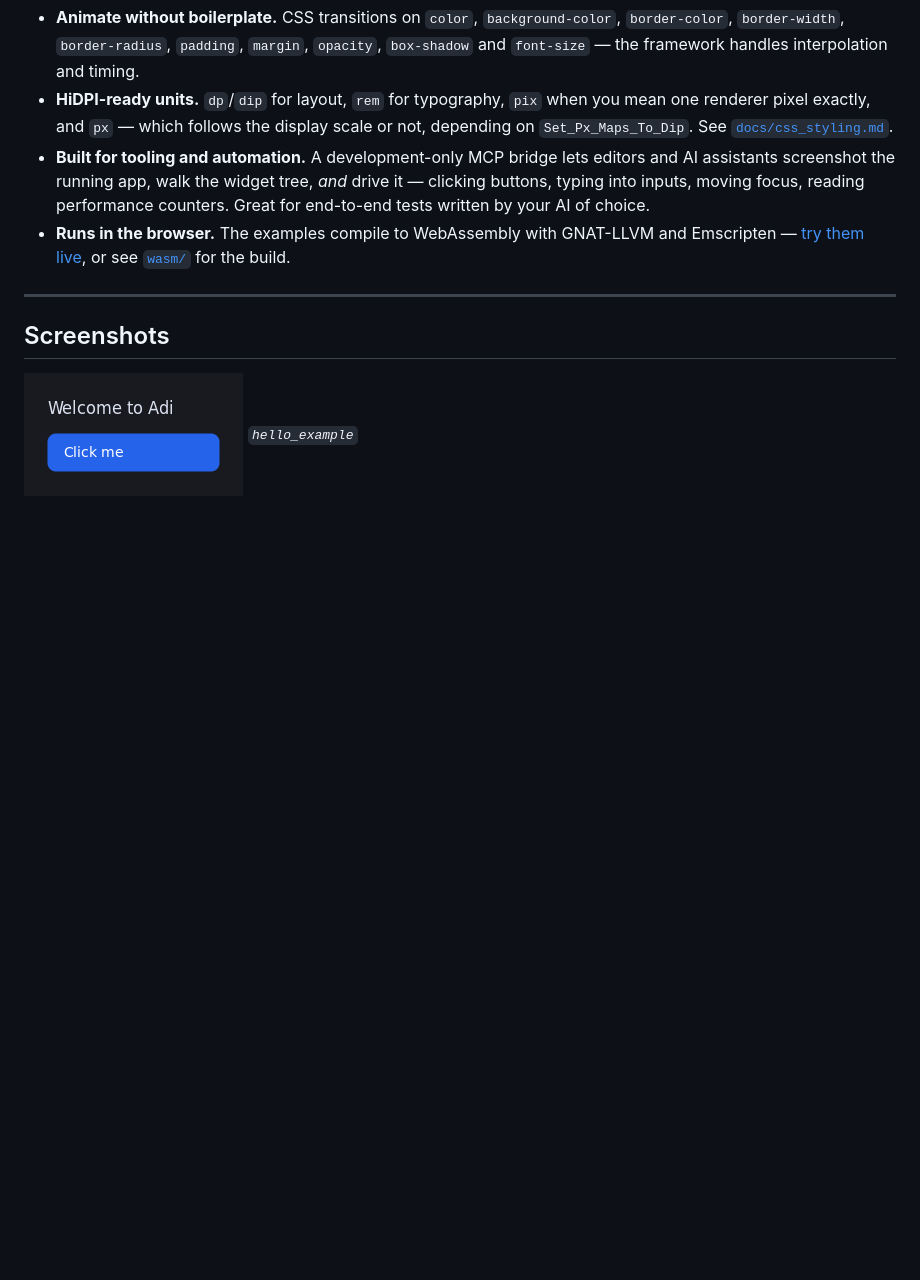
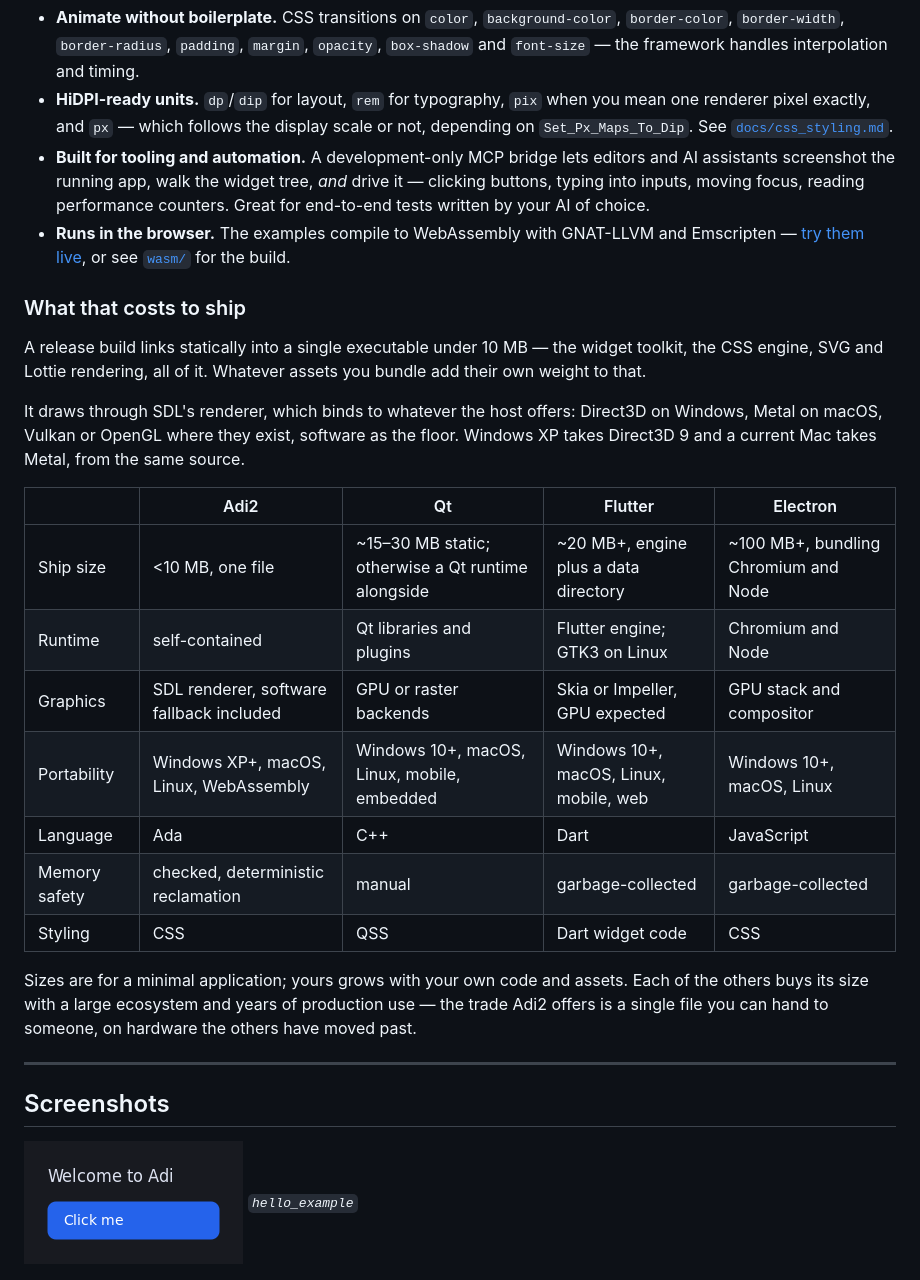
Before and after one commit to ovenpasta/adi2, a Markdown page: README.md, the part around one of its changes. Rendered like a GitHub page; blank space fills up the shorter version.

```diff
--- a/README.md
+++ b/README.md
@@ -19,6 +19,32 @@ Adi2 gives you a real widget toolkit with the niceties developers expect from a
 - **HiDPI-ready units.** `dp`/`dip` for layout, `rem` for typography, `pix` when you mean one renderer pixel exactly, and `px` — which follows the display scale or not, depending on `Set_Px_Maps_To_Dip`. See [`docs/css_styling.md`](docs/css_styling.md).
 - **Built for tooling and automation.** A development-only MCP bridge lets editors and AI assistants screenshot the running app, walk the widget tree, *and* drive it — clicking buttons, typing into inputs, moving focus, reading performance counters. Great for end-to-end tests written by your AI of choice.
 - **Runs in the browser.** The examples compile to WebAssembly with GNAT-LLVM and Emscripten — [try them live](https://pizzahack.eu/adi2/demo/), or see [`wasm/`](wasm/) for the build.
+
+### What that costs to ship
+
+A release build links statically into a single executable under 10 MB —
+the widget toolkit, the CSS engine, SVG and Lottie rendering, all of it.
+Whatever assets you bundle add their own weight to that.
+
+It draws through SDL's renderer, which binds to whatever the host offers:
+Direct3D on Windows, Metal on macOS, Vulkan or OpenGL where they exist,
+software as the floor. Windows XP takes Direct3D 9 and a current Mac takes
+Metal, from the same source.
+
+|  | Adi2 | Qt | Flutter | Electron |
+|---|---|---|---|---|
+| Ship size | <10 MB, one file | ~15–30 MB static; otherwise a Qt runtime alongside | ~20 MB+, engine plus a data directory | ~100 MB+, bundling Chromium and Node |
+| Runtime | self-contained | Qt libraries and plugins | Flutter engine; GTK3 on Linux | Chromium and Node |
+| Graphics | SDL renderer, software fallback included | GPU or raster backends | Skia or Impeller, GPU expected | GPU stack and compositor |
+| Portability | Windows XP+, macOS, Linux, WebAssembly | Windows 10+, macOS, Linux, mobile, embedded | Windows 10+, macOS, Linux, mobile, web | Windows 10+, macOS, Linux |
+| Language | Ada | C++ | Dart | JavaScript |
+| Memory safety | checked, deterministic reclamation | manual | garbage-collected | garbage-collected |
+| Styling | CSS | QSS | Dart widget code | CSS |
+
+Sizes are for a minimal application; yours grows with your own code and
+assets. Each of the others buys its size with a large ecosystem and years
+of production use — the trade Adi2 offers is a single file you can hand to
+someone, on hardware the others have moved past.
 
 ---
 
```
Also changed, not shown: other parts of README.md (+32 -6 lines).
